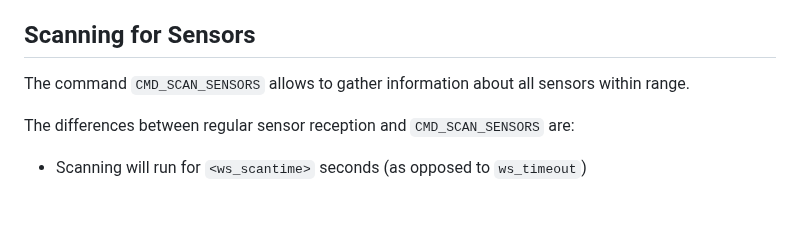
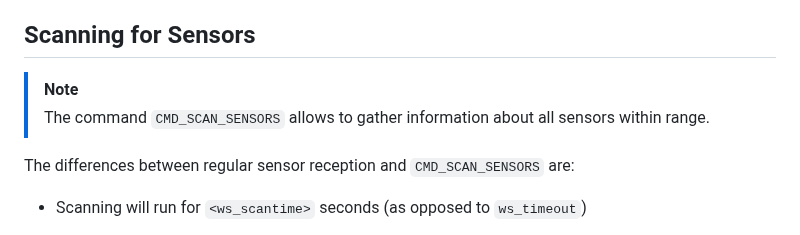
Before and after one commit to matthias-bs/BresserWeatherSensorLW, a Markdown page: README.md, the part around the change. GitHub-like rendering; blank space fills up the shorter version.

```diff
--- a/README.md
+++ b/README.md
@@ -577,7 +577,8 @@ Many software parameters can be defined at compile time, i.e. in [BresserWeather
 
 ## Scanning for Sensors
 
-The command `CMD_SCAN_SENSORS` allows to gather information about all sensors within range.
+> [!NOTE]
+> The command `CMD_SCAN_SENSORS` allows to gather information about all sensors within range.
 
 The differences between regular sensor reception and `CMD_SCAN_SENSORS` are:
 * Scanning will run for `<ws_scantime>` seconds (as opposed to `ws_timeout`)
```
